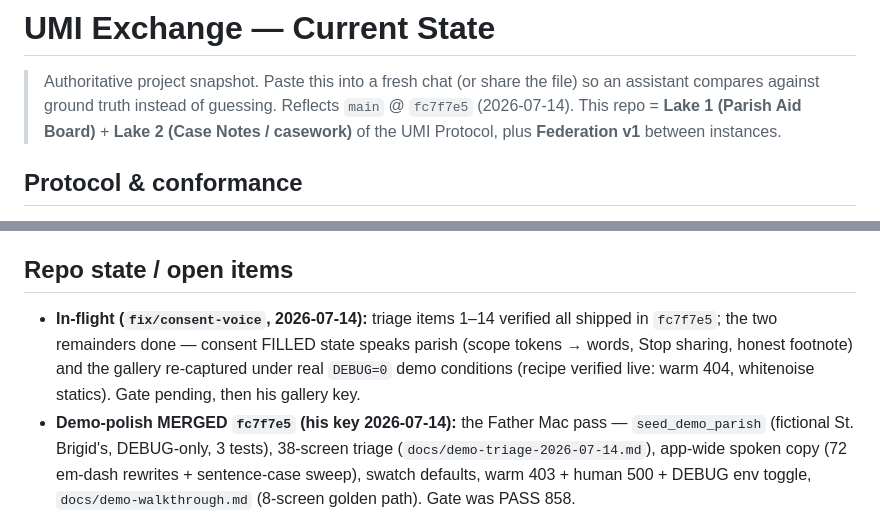
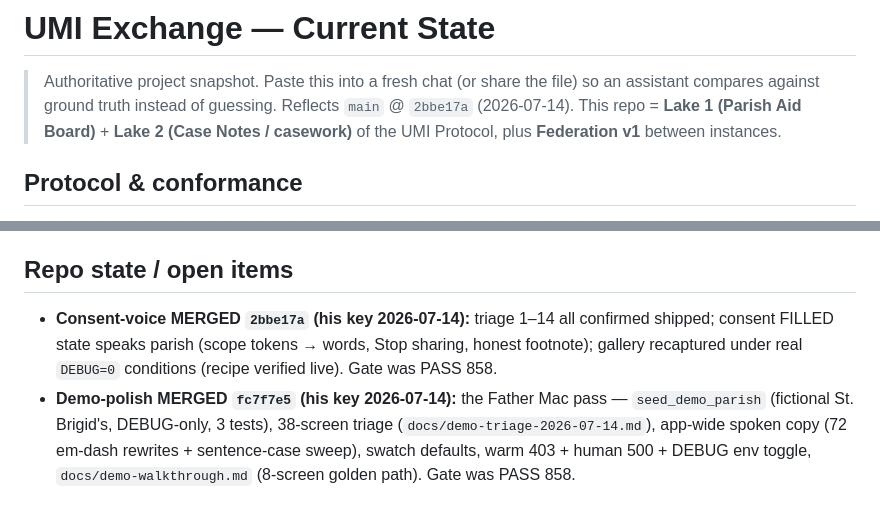
Before and after one commit to p949w6cqh2-boop/umi-exchange, a Markdown page: STATE.md, 2 parts joined by grey strips. GitHub-like rendering.

Commit message:
docs: STATE.md reflects consent-voice merge 2bbe17a
Co-Authored-By: Claude Fable 5 <noreply@anthropic.com>

```diff
--- a/STATE.md
+++ b/STATE.md
@@ -2,7 +2,7 @@
 
 > Authoritative project snapshot. Paste this into a fresh chat (or share the
 > file) so an assistant compares against ground truth instead of guessing.
-> Reflects `main` @ `fc7f7e5` (2026-07-14).
+> Reflects `main` @ `2bbe17a` (2026-07-14).
 > This repo = **Lake 1 (Parish Aid Board)** + **Lake 2 (Case Notes / casework)** of the UMI
 > Protocol, plus **Federation v1** between instances.
 
@@ -90,7 +90,7 @@
 Do not assume/reintroduce: Stripe billing, Twilio SMS, Chart.js dashboards, blog, scheduled email digests (only an `email_digest` config key), account-deletion flow, **in-app chat** (deliberate — see Protocol section), REST/DRF API (federation speaks its own signed endpoints). (Service worker exists **only** for casework offline capture — not a site-wide PWA.)
 
 ## Repo state / open items
-- **In-flight (`fix/consent-voice`, 2026-07-14):** triage items 1–14 verified all shipped in `fc7f7e5`; the two remainders done — consent FILLED state speaks parish (scope tokens → words, Stop sharing, honest footnote) and the gallery re-captured under real `DEBUG=0` demo conditions (recipe verified live: warm 404, whitenoise statics). Gate pending, then his gallery key.
+- **Consent-voice MERGED `2bbe17a` (his key 2026-07-14):** triage 1–14 all confirmed shipped; consent FILLED state speaks parish (scope tokens → words, Stop sharing, honest footnote); gallery recaptured under real `DEBUG=0` conditions (recipe verified live). Gate was PASS 858.
 - **Demo-polish MERGED `fc7f7e5` (his key 2026-07-14):** the Father Mac pass — `seed_demo_parish` (fictional St. Brigid's, DEBUG-only, 3 tests), 38-screen triage (`docs/demo-triage-2026-07-14.md`), app-wide spoken copy (72 em-dash rewrites + sentence-case sweep), swatch defaults, warm 403 + human 500 + DEBUG env toggle, `docs/demo-walkthrough.md` (8-screen golden path). Gate was PASS 858.
 - **Spoken-flow copy MERGED `ce56d1b` (his standing key 2026-07-14):** mission copy passes the say-it-aloud test — contractions back, comma-chains broken into spoken sentences (impeccable clarify). Say-aloud rule = master formatting rule in brain voice.md. Gate was PASS 855. Branch deleted.
 - **CarePortal-form copy MERGED `f6ac2b3` (his key 2026-07-14):** mission-page body rewritten as flowing sentences from studying careportal.org directly; 37 em-dash constructions gone (testimony quote keeps its one, never edited); form rules recorded in brain `identity/voice.md` §Grammar. Gate was PASS 855. Branch deleted on his key.
```
